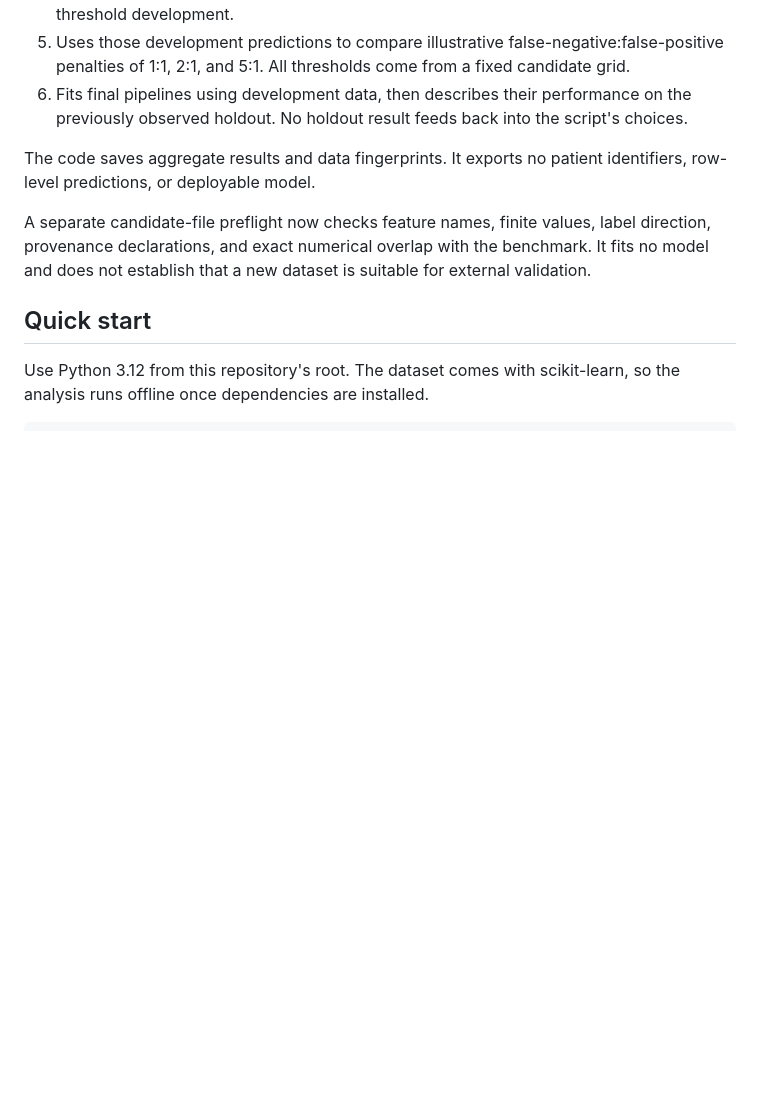
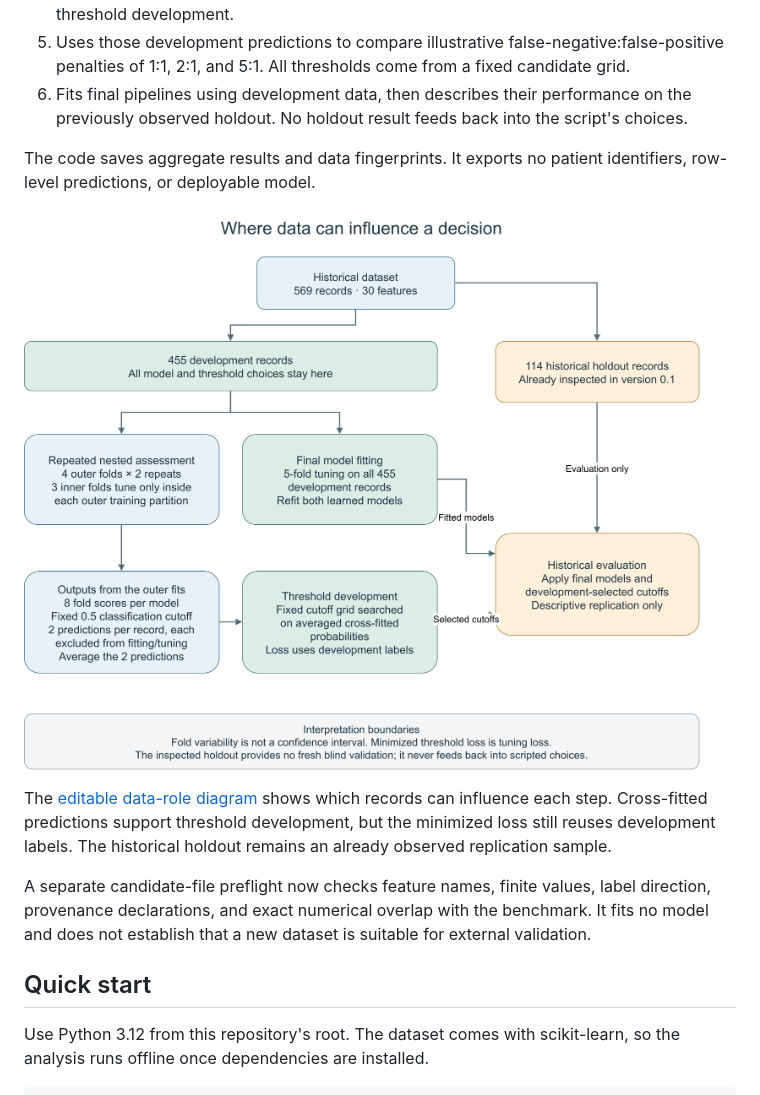
Before and after one commit to TheThunda01/cell-feature-model-validation, a Markdown page: README.md, the part around the change. GitHub-like rendering; pictures changed too: docs/figures/data-roles/data-roles.png (added); blank space fills up the shorter version.

Commit message:
Make evaluation and threshold-tuning data roles explicit
Developed and reviewed with AI assistance; validation is documented in the associated pull request.

```diff
--- a/README.md
+++ b/README.md
@@ -24,6 +24,10 @@ The project separates model selection, threshold selection, and performance asse
 6. Fits final pipelines using development data, then describes their performance on the previously observed holdout. No holdout result feeds back into the script's choices.
 
 The code saves aggregate results and data fingerprints. It exports no patient identifiers, row-level predictions, or deployable model.
+
+![Development, threshold tuning and historical evaluation](docs/figures/data-roles/data-roles.png)
+
+The [editable data-role diagram](docs/data-roles-diagram.md) shows which records can influence each step. Cross-fitted predictions support threshold development, but the minimized loss still reuses development labels. The historical holdout remains an already observed replication sample.
 
 A separate candidate-file preflight now checks feature names, finite values, label direction, provenance declarations, and exact numerical overlap with the benchmark. It fits no model and does not establish that a new dataset is suitable for external validation.
 
```
Also changed, not shown: docs/data-roles-diagram.md (added, +33 -0 lines), 4 other files.
